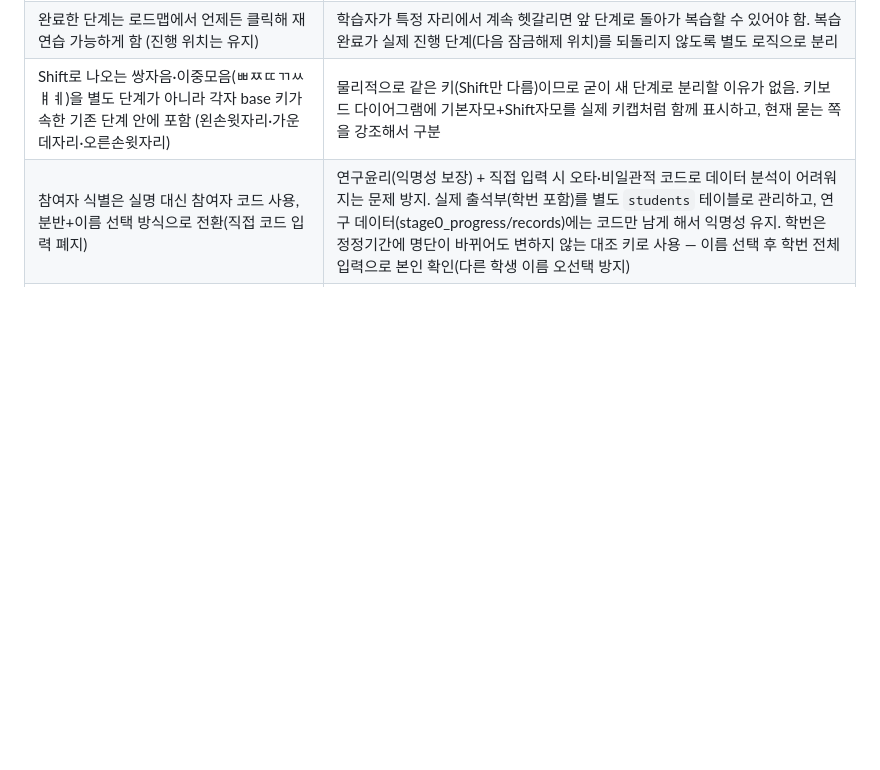
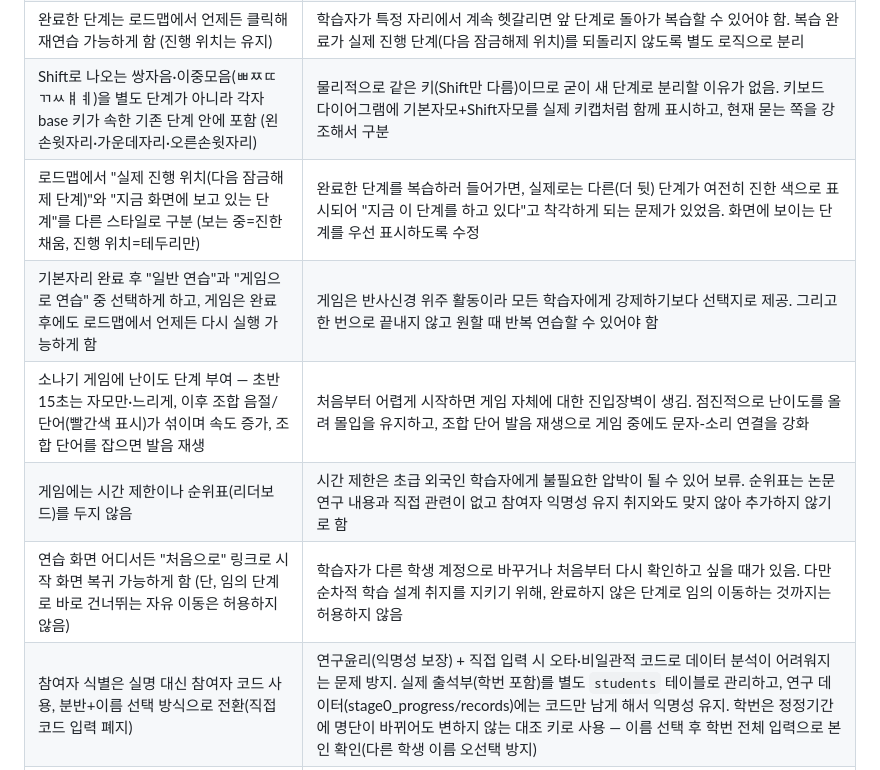
Before and after one commit to 214soundi-ship-it/hangul-typing-practice, a Markdown page: research-notes.md, the part around one of its changes. Rendered like a GitHub page; blank space fills up the shorter version.

Commit message:
Update research notes with recent design decisions and progress log

```diff
--- a/research-notes.md
+++ b/research-notes.md
@@ -60,6 +63,11 @@
 | 연습 화면에서 실시간으로 올라가는 "진행 시간(0.0초~)" 표시 제거 | 학습자(특히 초급 외국인 학습자)가 시간이 재지는 걸 보면 불안해할 수 있음. 시간 데이터 자체는 연구 목적상 계속 내부적으로 기록하되, 화면에는 노출하지 않음 |
 | 완료한 단계는 로드맵에서 언제든 클릭해 재연습 가능하게 함 (진행 위치는 유지) | 학습자가 특정 자리에서 계속 헷갈리면 앞 단계로 돌아가 복습할 수 있어야 함. 복습 완료가 실제 진행 단계(다음 잠금해제 위치)를 되돌리지 않도록 별도 로직으로 분리 |
 | Shift로 나오는 쌍자음·이중모음(ㅃㅉㄸㄲㅆㅒㅖ)을 별도 단계가 아니라 각자 base 키가 속한 기존 단계 안에 포함 (왼손윗자리·가운데자리·오른손윗자리) | 물리적으로 같은 키(Shift만 다름)이므로 굳이 새 단계로 분리할 이유가 없음. 키보드 다이어그램에 기본자모+Shift자모를 실제 키캡처럼 함께 표시하고, 현재 묻는 쪽을 강조해서 구분 |
+| 로드맵에서 "실제 진행 위치(다음 잠금해제 단계)"와 "지금 화면에 보고 있는 단계"를 다른 스타일로 구분 (보는 중=진한 채움, 진행 위치=테두리만) | 완료한 단계를 복습하러 들어가면, 실제로는 다른(더 뒷) 단계가 여전히 진한 색으로 표시되어 "지금 이 단계를 하고 있다"고 착각하게 되는 문제가 있었음. 화면에 보이는 단계를 우선 표시하도록 수정 |
+| 기본자리 완료 후 "일반 연습"과 "게임으로 연습" 중 선택하게 하고, 게임은 완료 후에도 로드맵에서 언제든 다시 실행 가능하게 함 | 게임은 반사신경 위주 활동이라 모든 학습자에게 강제하기보다 선택지로 제공. 그리고 한 번으로 끝내지 않고 원할 때 반복 연습할 수 있어야 함 |
+| 소나기 게임에 난이도 단계 부여 — 초반 15초는 자모만·느리게, 이후 조합 음절/단어(빨간색 표시)가 섞이며 속도 증가, 조합 단어를 잡으면 발음 재생 | 처음부터 어렵게 시작하면 게임 자체에 대한 진입장벽이 생김. 점진적으로 난이도를 올려 몰입을 유지하고, 조합 단어 발음 재생으로 게임 중에도 문자-소리 연결을 강화 |
+| 게임에는 시간 제한이나 순위표(리더보드)를 두지 않음 | 시간 제한은 초급 외국인 학습자에게 불필요한 압박이 될 수 있어 보류. 순위표는 논문 연구 내용과 직접 관련이 없고 참여자 익명성 유지 취지와도 맞지 않아 추가하지 않기로 함 |
+| 연습 화면 어디서든 "처음으로" 링크로 시작 화면 복귀 가능하게 함 (단, 임의 단계로 바로 건너뛰는 자유 이동은 허용하지 않음) | 학습자가 다른 학생 계정으로 바꾸거나 처음부터 다시 확인하고 싶을 때가 있음. 다만 순차적 학습 설계 취지를 지키기 위해, 완료하지 않은 단계로 임의 이동하는 것까지는 허용하지 않음 |
 | 참여자 식별은 실명 대신 참여자 코드 사용, 분반+이름 선택 방식으로 전환(직접 코드 입력 폐지) | 연구윤리(익명성 보장) + 직접 입력 시 오타·비일관적 코드로 데이터 분석이 어려워지는 문제 방지. 실제 출석부(학번 포함)를 별도 `students` 테이블로 관리하고, 연구 데이터(stage0_progress/records)에는 코드만 남게 해서 익명성 유지. 학번은 정정기간에 명단이 바뀌어도 변하지 않는 대조 키로 사용 — 이름 선택 후 학번 전체 입력으로 본인 확인(다른 학생 이름 오선택 방지) |
 | 데이터 저장을 Supabase(PostgreSQL)로 전환 | 브라우저 로컬 저장(window.storage)은 참여자 접속 환경에 따라 불안정 — 중앙 DB로 참여자별 진행시간·정확도·오타 수를 안정적으로 수집 |
 | 무료 인프라(Vercel/Supabase 무료 플랜) 사용 + 자동 keep-alive 워크플로우 | 60명 규모 트래픽은 무료 플랜으로 충분. 단, Supabase 무료 플랜은 7일간 요청이 없으면 자동 일시정지되므로, GitHub Actions로 3일마다 자동 ping을 보내 연구 기간 내내 중단 없이 운영되도록 함 |
```
Also changed, not shown: other parts of research-notes.md (+12 -1 lines).
